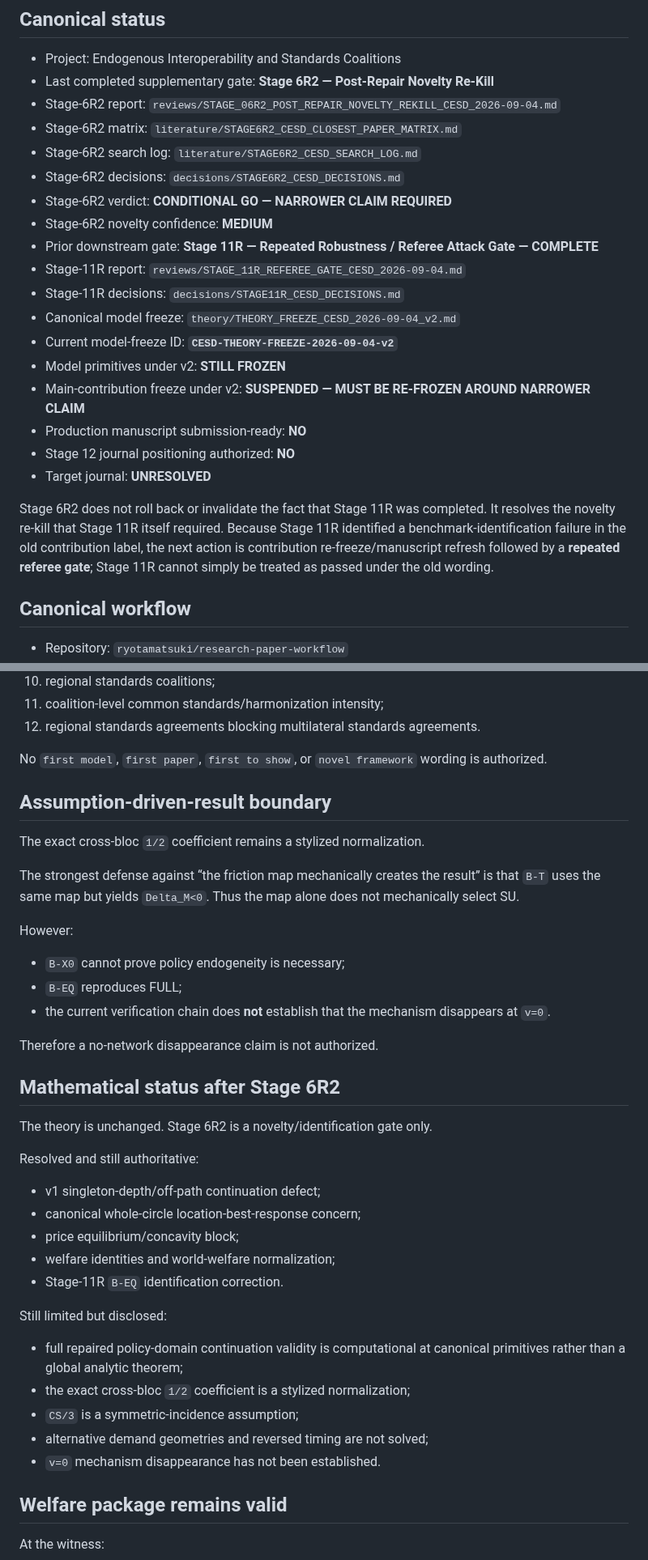
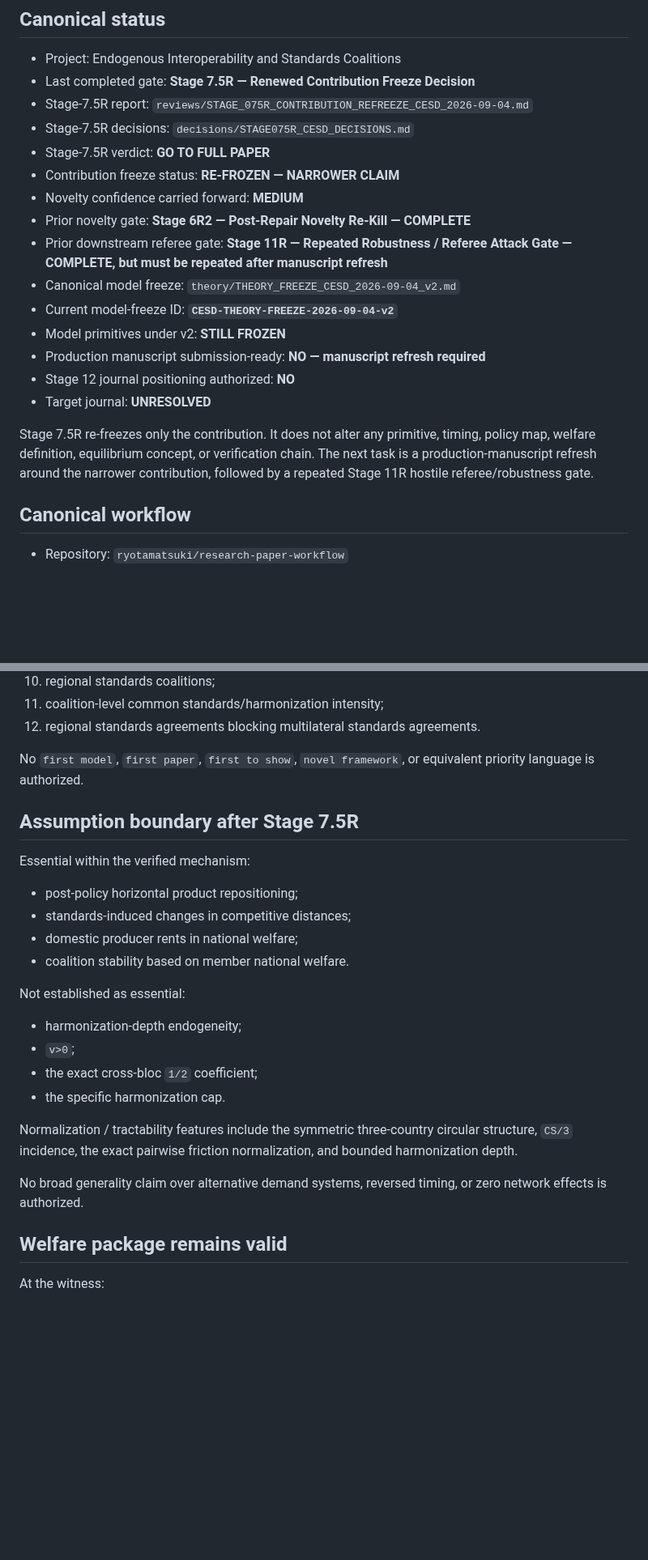
Before and after one commit to ryotamatsuki/endogenous-interoperability-standards-coalitions, a Markdown page: PROJECT_STATE.md, 2 parts joined by grey strips. Shown at 81% size. GitHub-like rendering; blank space fills up the shorter version.

```diff
--- a/PROJECT_STATE.md
+++ b/PROJECT_STATE.md
@@ -5,25 +5,22 @@ Last updated: 2026-09-04
 ## Canonical status
 
 - Project: Endogenous Interoperability and Standards Coalitions
-- Last completed supplementary gate: **Stage 6R2 — Post-Repair Novelty Re-Kill**
-- Stage-6R2 report: `reviews/STAGE_06R2_POST_REPAIR_NOVELTY_REKILL_CESD_2026-09-04.md`
-- Stage-6R2 matrix: `literature/STAGE6R2_CESD_CLOSEST_PAPER_MATRIX.md`
-- Stage-6R2 search log: `literature/STAGE6R2_CESD_SEARCH_LOG.md`
-- Stage-6R2 decisions: `decisions/STAGE6R2_CESD_DECISIONS.md`
-- Stage-6R2 verdict: **CONDITIONAL GO — NARROWER CLAIM REQUIRED**
-- Stage-6R2 novelty confidence: **MEDIUM**
-- Prior downstream gate: **Stage 11R — Repeated Robustness / Referee Attack Gate — COMPLETE**
-- Stage-11R report: `reviews/STAGE_11R_REFEREE_GATE_CESD_2026-09-04.md`
-- Stage-11R decisions: `decisions/STAGE11R_CESD_DECISIONS.md`
+- Last completed gate: **Stage 7.5R — Renewed Contribution Freeze Decision**
+- Stage-7.5R report: `reviews/STAGE_075R_CONTRIBUTION_REFREEZE_CESD_2026-09-04.md`
+- Stage-7.5R decisions: `decisions/STAGE075R_CESD_DECISIONS.md`
+- Stage-7.5R verdict: **GO TO FULL PAPER**
+- Contribution freeze status: **RE-FROZEN — NARROWER CLAIM**
+- Novelty confidence carried forward: **MEDIUM**
+- Prior novelty gate: **Stage 6R2 — Post-Repair Novelty Re-Kill — COMPLETE**
+- Prior downstream referee gate: **Stage 11R — Repeated Robustness / Referee Attack Gate — COMPLETE, but must be repeated after manuscript refresh**
 - Canonical model freeze: `theory/THEORY_FREEZE_CESD_2026-09-04_v2.md`
 - Current model-freeze ID: **`CESD-THEORY-FREEZE-2026-09-04-v2`**
 - Model primitives under v2: **STILL FROZEN**
-- Main-contribution freeze under v2: **SUSPENDED — MUST BE RE-FROZEN AROUND NARROWER CLAIM**
-- Production manuscript submission-ready: **NO**
+- Production manuscript submission-ready: **NO — manuscript refresh required**
 - Stage 12 journal positioning authorized: **NO**
 - Target journal: **UNRESOLVED**
 
-Stage 6R2 does not roll back or invalidate the fact that Stage 11R was completed. It resolves the novelty re-kill that Stage 11R itself required. Because Stage 11R identified a benchmark-identification failure in the old contribution label, the next action is contribution re-freeze/manuscript refresh followed by a **repeated referee gate**; Stage 11R cannot simply be treated as passed under the old wording.
+Stage 7.5R re-freezes only the contribution. It does not alter any primitive, timing, policy map, welfare definition, equilibrium concept, or verification chain. The next task is a production-manuscript refresh around the narrower contribution, followed by a repeated Stage 11R hostile referee/robustness gate.
 
 ## Canonical workflow
 
@@ -190,41 +152,27 @@ The manuscript must not claim novelty from:
 11. coalition-level common standards/harmonization intensity;
 12. regional standards agreements blocking multilateral standards agreements.
 
-No `first model`, `first paper`, `first to show`, or `novel framework` wording is authorized.
+No `first model`, `first paper`, `first to show`, `novel framework`, or equivalent priority language is authorized.
 
-## Assumption-driven-result boundary
+## Assumption boundary after Stage 7.5R
 
-The exact cross-bloc `1/2` coefficient remains a stylized normalization.
+Essential within the verified mechanism:
 
-The strongest defense against “the friction map mechanically creates the result” is that `B-T` uses the same map but yields `Delta_M<0`. Thus the map alone does not mechanically select SU.
+- post-policy horizontal product repositioning;
+- standards-induced changes in competitive distances;
+- domestic producer rents in national welfare;
+- coalition stability based on member national welfare.
 
-However:
+Not established as essential:
 
-- `B-X0` cannot prove policy endogeneity is necessary;
-- `B-EQ` reproduces FULL;
-- the current verification chain does **not** establish that the mechanism disappears at `v=0`.
+- harmonization-depth endogeneity;
+- `v>0`;
+- the exact cross-bloc `1/2` coefficient;
+- the specific harmonization cap.
 
-Therefore a no-network disappearance claim is not authorized.
+Normalization / tractability features include the symmetric three-country circular structure, `CS/3` incidence, the exact pairwise friction normalization, and bounded harmonization depth.
 
-## Mathematical status after Stage 6R2
-
-The theory is unchanged. Stage 6R2 is a novelty/identification gate only.
-
-Resolved and still authoritative:
-
-- v1 singleton-depth/off-path continuation defect;
-- canonical whole-circle location-best-response concern;
-- price equilibrium/concavity block;
-- welfare identities and world-welfare normalization;
-- Stage-11R `B-EQ` identification correction.
-
-Still limited but disclosed:
-
-- full repaired policy-domain continuation validity is computational at canonical primitives rather than a global analytic theorem;
-- the exact cross-bloc `1/2` coefficient is a stylized normalization;
-- `CS/3` is a symmetric-incidence assumption;
-- alternative demand geometries and reversed timing are not solved;
-- `v=0` mechanism disappearance has not been established.
+No broad generality claim over alternative demand systems, reversed timing, or zero network effects is authorized.
 
 ## Welfare package remains valid
 
```
Also changed, not shown: other parts of PROJECT_STATE.md (+57 -72 lines), decisions/STAGE075R_CESD_DECISIONS.md (added, +72 -0 lines), reviews/STAGE_075R_CONTRIBUTION_REFREEZE_CESD_2026-09-04.md (added, +204 -0 lines).
